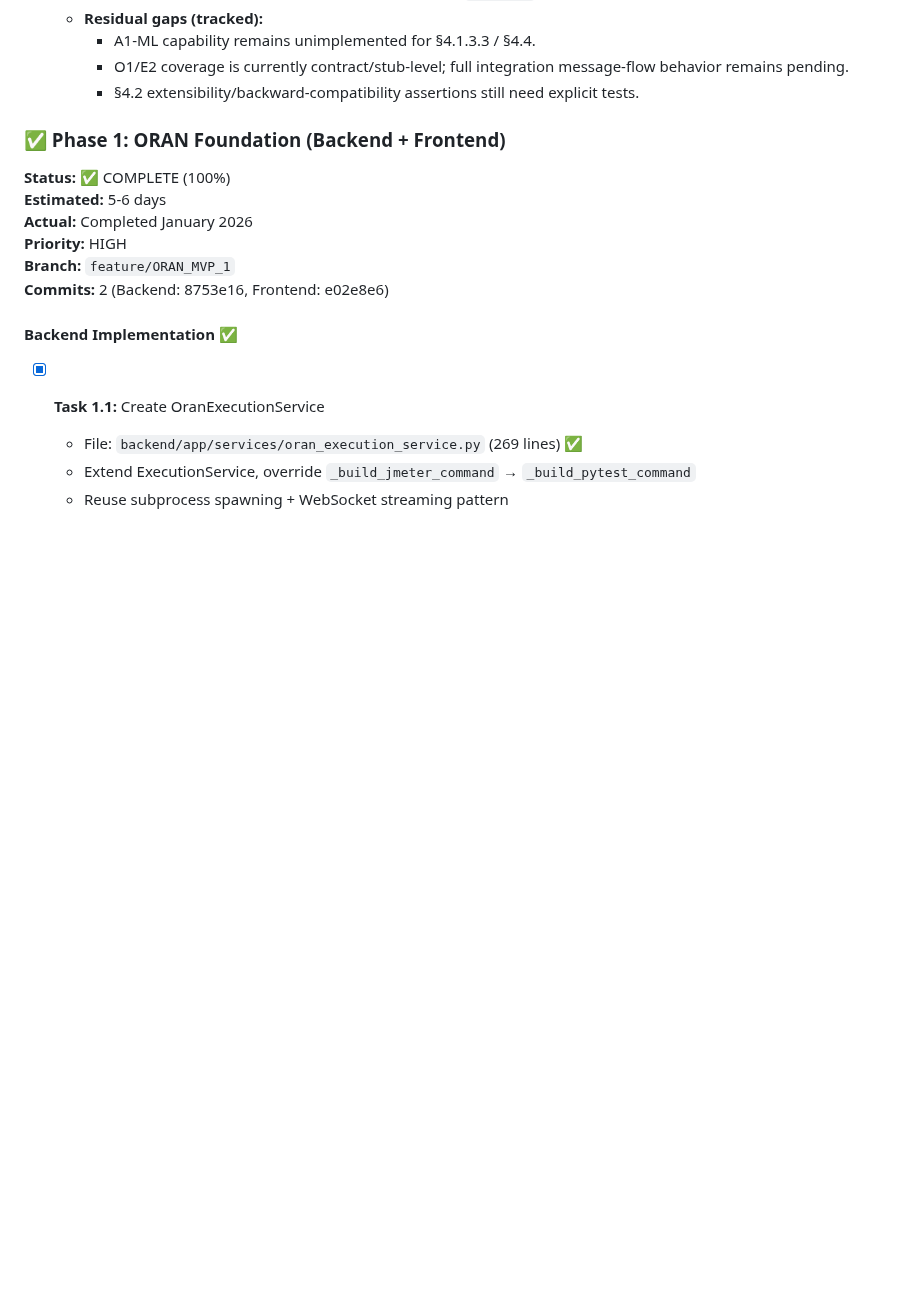
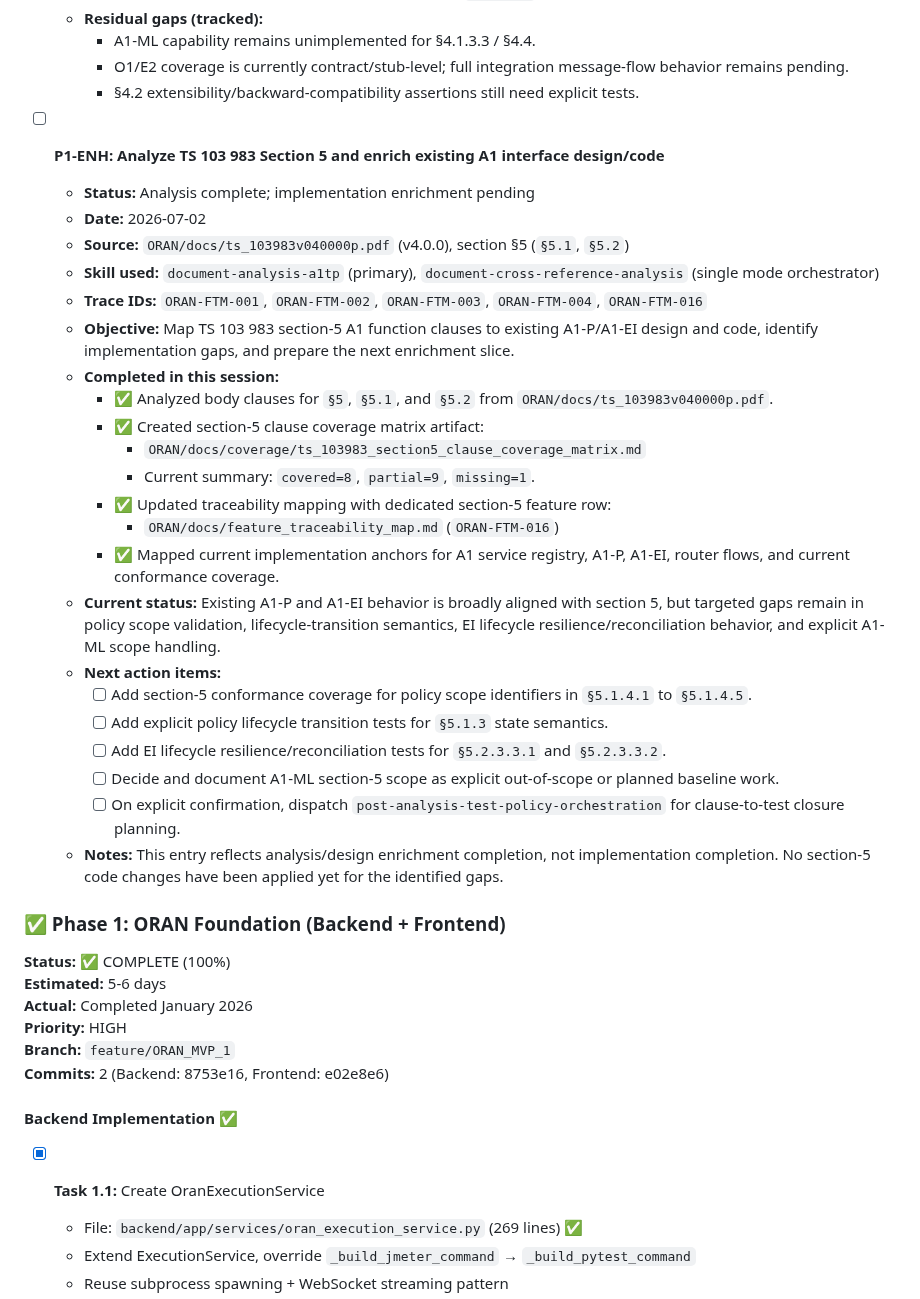
Before and after one commit to rsi-sachin/TestRepo, a Markdown page: ORAN/TODO.md, the part around the change. GitHub-like rendering; blank space fills up the shorter version.

Commit message:
Add TS 103 983 section 5 analysis artifacts

```diff
--- a/ORAN/TODO.md
+++ b/ORAN/TODO.md
@@ -428,6 +428,30 @@ Exit Criteria:
     - A1-ML capability remains unimplemented for §4.1.3.3 / §4.4.
     - O1/E2 coverage is currently contract/stub-level; full integration message-flow behavior remains pending.
     - §4.2 extensibility/backward-compatibility assertions still need explicit tests.
+
+- [ ] **P1-ENH: Analyze TS 103 983 Section 5 and enrich existing A1 interface design/code**
+  - **Status:** Analysis complete; implementation enrichment pending
+  - **Date:** 2026-07-02
+  - **Source:** `ORAN/docs/ts_103983v040000p.pdf` (v4.0.0), section §5 (`§5.1`, `§5.2`)
+  - **Skill used:** `document-analysis-a1tp` (primary), `document-cross-reference-analysis` (single mode orchestrator)
+  - **Trace IDs:** `ORAN-FTM-001`, `ORAN-FTM-002`, `ORAN-FTM-003`, `ORAN-FTM-004`, `ORAN-FTM-016`
+  - **Objective:** Map TS 103 983 section-5 A1 function clauses to existing A1-P/A1-EI design and code, identify implementation gaps, and prepare the next enrichment slice.
+  - **Completed in this session:**
+    - ✅ Analyzed body clauses for `§5`, `§5.1`, and `§5.2` from `ORAN/docs/ts_103983v040000p.pdf`.
+    - ✅ Created section-5 clause coverage matrix artifact:
+      - `ORAN/docs/coverage/ts_103983_section5_clause_coverage_matrix.md`
+      - Current summary: `covered=8`, `partial=9`, `missing=1`.
+    - ✅ Updated traceability mapping with dedicated section-5 feature row:
+      - `ORAN/docs/feature_traceability_map.md` (`ORAN-FTM-016`)
+    - ✅ Mapped current implementation anchors for A1 service registry, A1-P, A1-EI, router flows, and current conformance coverage.
+  - **Current status:** Existing A1-P and A1-EI behavior is broadly aligned with section 5, but targeted gaps remain in policy scope validation, lifecycle-transition semantics, EI lifecycle resilience/reconciliation behavior, and explicit A1-ML scope handling.
+  - **Next action items:**
+    - [ ] Add section-5 conformance coverage for policy scope identifiers in `§5.1.4.1` to `§5.1.4.5`.
+    - [ ] Add explicit policy lifecycle transition tests for `§5.1.3` state semantics.
+    - [ ] Add EI lifecycle resilience/reconciliation tests for `§5.2.3.3.1` and `§5.2.3.3.2`.
+    - [ ] Decide and document A1-ML section-5 scope as explicit out-of-scope or planned baseline work.
+    - [ ] On explicit confirmation, dispatch `post-analysis-test-policy-orchestration` for clause-to-test closure planning.
+  - **Notes:** This entry reflects analysis/design enrichment completion, not implementation completion. No section-5 code changes have been applied yet for the identified gaps.
 
 ### ✅ Phase 1: ORAN Foundation (Backend + Frontend)
 **Status:** ✅ COMPLETE (100%)
```
Also changed, not shown: ORAN/docs/feature_traceability_map.md (+2 -1 lines).
